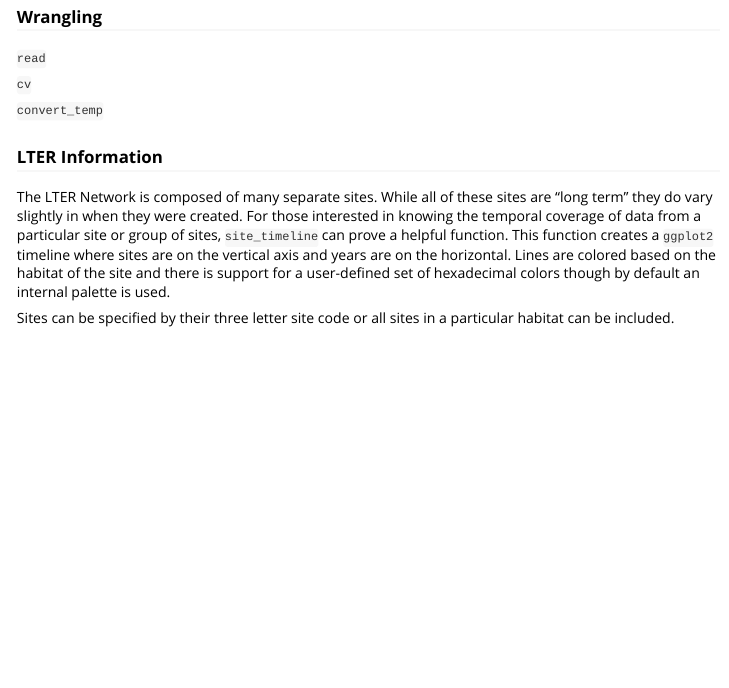
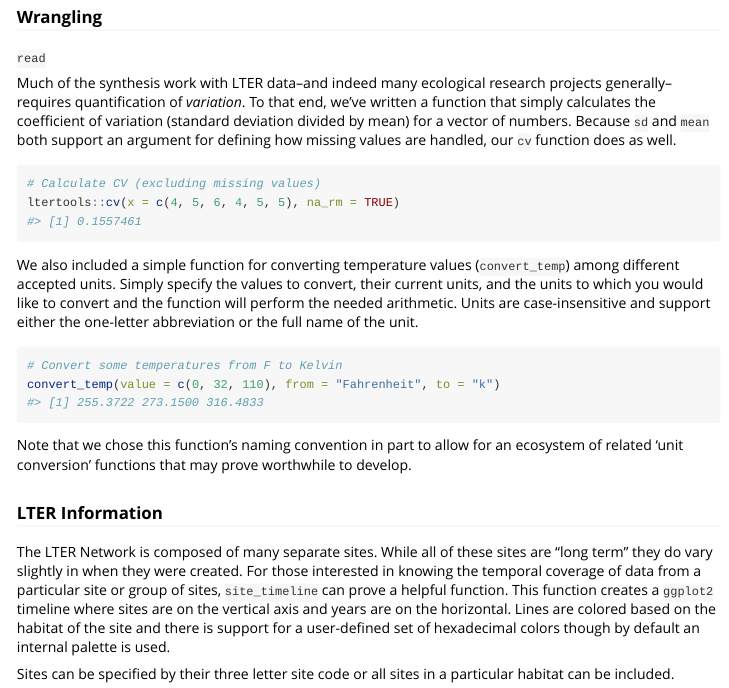
Before and after one commit to lter/ltertools, an R Markdown document (vignettes/ltertools.Rmd): the page in a window 1100 px wide, from 1140 px down. Rendered offline with R 4.5, knitr and Pandoc, with nearby package versions; common packages that the code uses without loading them are loaded.

Commit message:
Fleshed out `cv` and `convert_temp` bits of the vignette

````diff
--- a/vignettes/ltertools.Rmd
+++ b/vignettes/ltertools.Rmd
@@ -52,12 +52,22 @@ A visual version of this column key approach to harmonization is included for co
 
 
 
-`cv`
 
+Much of the synthesis work with LTER data--and indeed many ecological research projects generally--requires quantification of _variation_. To that end, we've written a function that simply calculates the coefficient of variation (standard deviation divided by mean) for a vector of numbers. Because `sd` and `mean` both support an argument for defining how missing values are handled, our `cv` function does as well.
 
-`convert_temp`
+```{r cv}
+# Calculate CV (excluding missing values)
+ltertools::cv(x = c(4, 5, 6, 4, 5, 5), na_rm = TRUE)
+```
 
+We also included a simple function for converting temperature values (`convert_temp`) among different accepted units. Simply specify the values to convert, their current units, and the units to which you would like to convert and the function will perform the needed arithmetic. Units are case-insensitive and support either the one-letter abbreviation or the full name of the unit.
 
+```{r convert-temp}
+# Convert some temperatures from F to Kelvin
+convert_temp(value = c(0, 32, 110), from = "Fahrenheit", to = "k")
+```
+
+Note that we chose this function's naming convention in part to allow for an ecosystem of related 'unit conversion' functions that may prove worthwhile to develop.
 
 ### LTER Information
 
````
